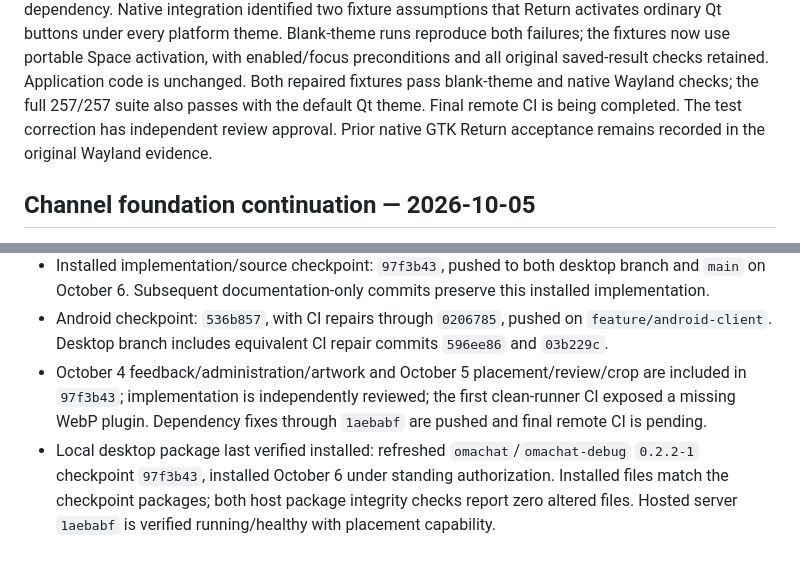
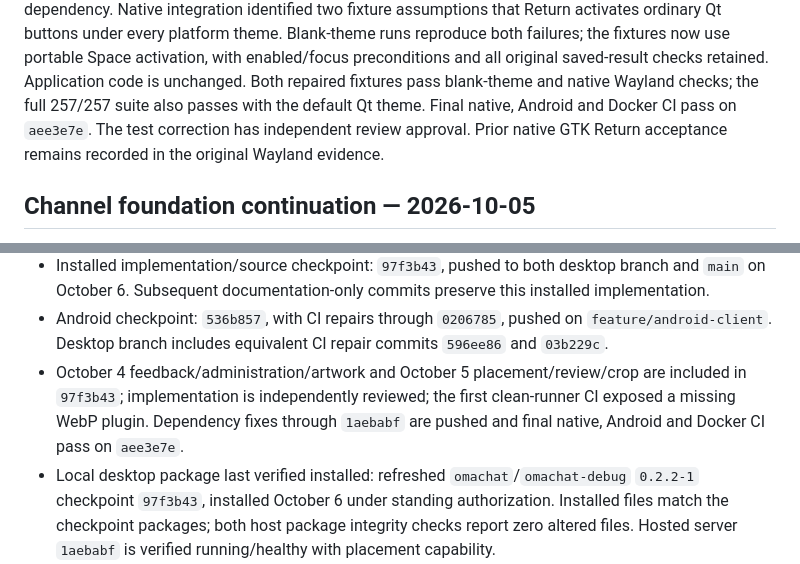
Before and after one commit to Sleepy-Studio/OmaChat, a Markdown page: docs/desktop-session-handoff.md, 2 parts joined by grey strips. GitHub-like rendering.

Commit message:
docs(desktop): record green installation and deployment checkpoint

```diff
--- a/docs/desktop-session-handoff.md
+++ b/docs/desktop-session-handoff.md
@@ -43,8 +43,7 @@ that Return activates ordinary Qt buttons under every platform theme. Blank-them
 runs reproduce both failures; the fixtures now use portable Space activation,
 with enabled/focus preconditions and all original saved-result checks retained.
 Application code is unchanged. Both repaired fixtures pass blank-theme and native Wayland checks; the full
-257/257 suite also passes with the default Qt theme. Final remote CI is being
-completed. The test correction has independent review approval. Prior native GTK Return
+257/257 suite also passes with the default Qt theme. Final native, Android and Docker CI pass on `aee3e7e`. The test correction has independent review approval. Prior native GTK Return
 acceptance remains recorded in the original Wayland evidence.
 
 ## Channel foundation continuation — 2026-10-05
@@ -207,7 +206,7 @@ forward secrecy, end-to-end voice encryption, stereo, or per-app capture.
 - October 4 feedback/administration/artwork and October 5 placement/review/crop
   are included in `97f3b43`; implementation is independently reviewed; the first clean-runner CI exposed
   a missing WebP plugin. Dependency fixes through `1aebabf` are pushed and final
-  remote CI is pending.
+  native, Android and Docker CI pass on `aee3e7e`.
 - Local desktop package last verified installed: refreshed `omachat`/`omachat-debug`
   `0.2.2-1` checkpoint `97f3b43`, installed October 6 under standing authorization.
   Installed files match the checkpoint packages; both host package integrity
```
Also changed, not shown: docs/channel-customization-plan.md (+1 -1 lines), docs/ui-ux-improvement-plan.md (+1 -1 lines).
